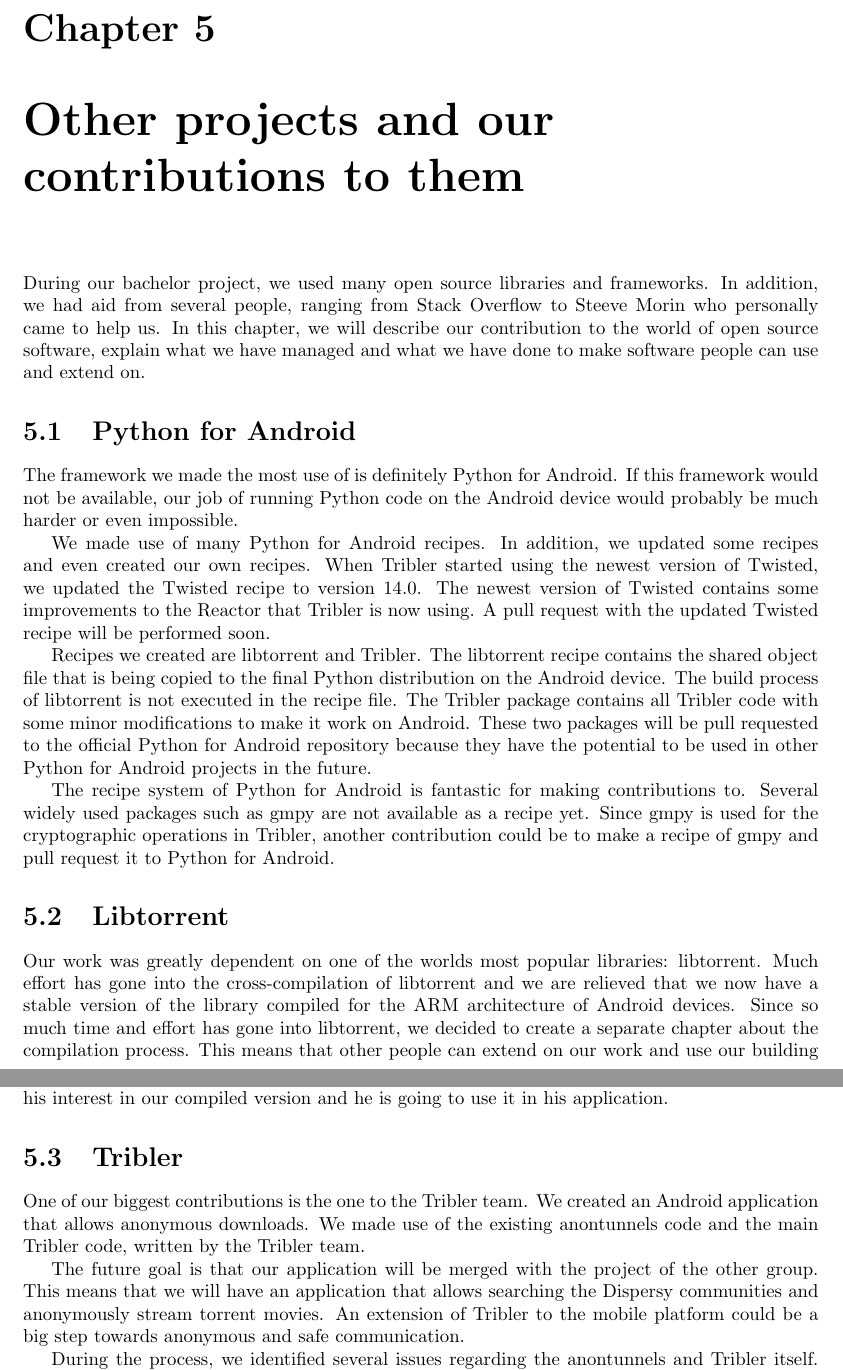
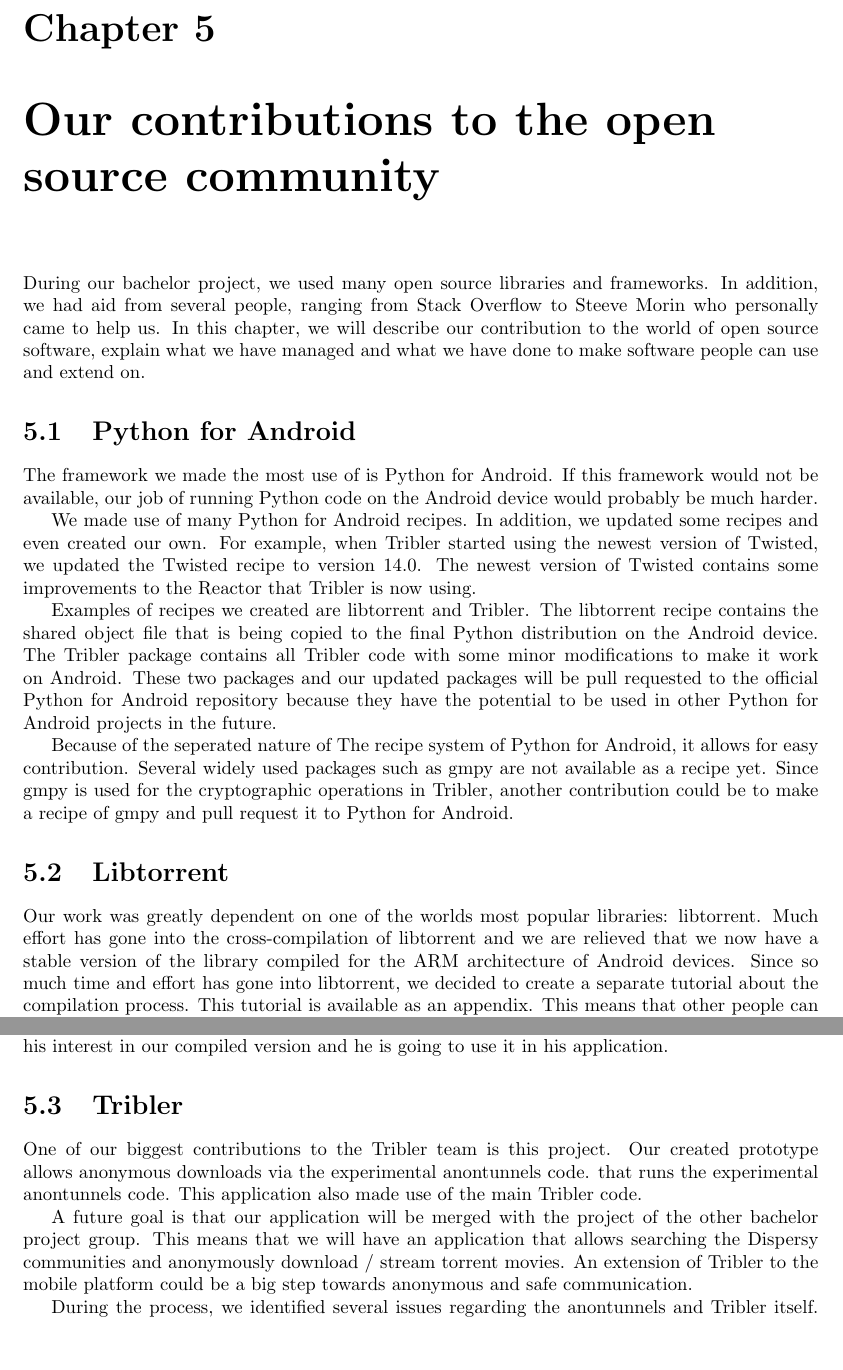
Before and after one commit to rjagerman/AT3, a LaTeX thesis (Reports/report.tex, which reads Reports/contributions/contributions.tex, Reports/contributions/libtorrent.tex, Reports/contributions/pythonforandroid.tex): two parts of pages 18 and 19 of 57, joined at a grey line, cut so that both start at the same text, the shorter picture padded with empty space. Compiled offline with pdfLaTeX.

Commit message:
Updated report

```diff
--- a/Reports/contributions/contributions.tex
+++ b/Reports/contributions/contributions.tex
@@ -1,4 +1,4 @@
-\chapter{Other projects and our contributions to them}
+\chapter{Our contributions to the open source community}
 
 \input{contributions/introduction.tex}
 
--- a/Reports/contributions/libtorrent.tex
+++ b/Reports/contributions/libtorrent.tex
@@ -1,4 +1,6 @@
 \section{Libtorrent}
-	Our work was greatly dependent on one of the worlds most popular libraries: libtorrent. Much effort has gone into the cross-compilation of libtorrent and we are relieved that we now have a stable version of the library compiled for the ARM architecture of Android devices. Since so much time and effort has gone into libtorrent, we decided to create a separate chapter about the compilation process. This means that other people can extend on our work and use our building process to compile libtorrent for their own purposes. In the future, a recipe of libtorrent can be made that performs the compilation process.
+	Our work was greatly dependent on one of the worlds most popular libraries: libtorrent. Much effort has gone into the cross-compilation of libtorrent and we are relieved that we now have a stable version of the library compiled for the ARM architecture of Android devices. Since so much time and effort has gone into libtorrent, we decided to create a separate tutorial about the compilation process. This tutorial is available as an appendix. This means that other people can extend on our work and use our building process to compile libtorrent for their own purposes. In the future, a recipe of libtorrent can be made that performs the compilation process.
 
+	% label erbij
+	% weg of niet
 	When compiling libtorrent, we used the Boost library that provides advanced C++ features such as memory management and support for multi threading. libtorrent-rasterbar was used to create our libtorrent library we can use in Python for Android. During the project, we also tried a Russian version of libtorrent that Jaap, a member of the Tribler group, successfully used in his bachelor project. This version was quite different from the official libtorrent. Jaap already showed his interest in our compiled version and he is going to use it in his application.
--- a/Reports/contributions/pythonforandroid.tex
+++ b/Reports/contributions/pythonforandroid.tex
@@ -1,8 +1,8 @@
 \section{Python for Android}
-	The framework we made the most use of is definitely Python for Android. If this framework would not be available, our job of running Python code on the Android device would probably be much harder or even impossible.
+	The framework we made the most use of is Python for Android. If this framework would not be available, our job of running Python code on the Android device would probably be much harder.
 
-	We made use of many Python for Android recipes. In addition, we updated some recipes and even created our own recipes. When Tribler started using the newest version of Twisted, we updated the Twisted recipe to version 14.0. The newest version of Twisted contains some improvements to the Reactor that Tribler is now using. A pull request with the updated Twisted recipe will be performed soon.
+	We made use of many Python for Android recipes. In addition, we updated some recipes and even created our own. For example, when Tribler started using the newest version of Twisted, we updated the Twisted recipe to version 14.0. The newest version of Twisted contains some improvements to the Reactor that Tribler is now using.
 
-	Recipes we created are libtorrent and Tribler. The libtorrent recipe contains the shared object file that is being copied to the final Python distribution on the Android device. The build process of libtorrent is not executed in the recipe file. The Tribler package contains all Tribler code with some minor modifications to make it work on Android. These two packages will be pull requested to the official Python for Android repository because they have the potential to be used in other Python for Android projects in the future.
+	Examples of recipes we created are libtorrent and Tribler. The libtorrent recipe contains the shared object file that is being copied to the final Python distribution on the Android device. The Tribler package contains all Tribler code with some minor modifications to make it work on Android. These two packages and our updated packages will be pull requested to the official Python for Android repository because they have the potential to be used in other Python for Android projects in the future.
 
-	The recipe system of Python for Android is fantastic for making contributions to. Several widely used packages such as gmpy are not available as a recipe yet. Since gmpy is used for the cryptographic operations in Tribler, another contribution could be to make a recipe of gmpy and pull request it to Python for Android.
+	Because of the seperated nature of The recipe system of Python for Android, it allows for easy contribution. Several widely used packages such as gmpy are not available as a recipe yet. Since gmpy is used for the cryptographic operations in Tribler, another contribution could be to make a recipe of gmpy and pull request it to Python for Android.
--- a/Reports/contributions/tribler.tex
+++ b/Reports/contributions/tribler.tex
@@ -1,6 +1,6 @@
 \section{Tribler}
-	One of our biggest contributions is the one to the Tribler team. We created an Android application that allows anonymous downloads. We made use of the existing anontunnels code and the main Tribler code, written by the Tribler team.
+	One of our biggest contributions to the Tribler team is this project. Our created prototype allows anonymous downloads via the experimental anontunnels code. that runs the experimental anontunnels code. This application also made use of the main Tribler code.
 
-	The future goal is that our application will be merged with the project of the other group. This means that we will have an application that allows searching the Dispersy communities and anonymously stream torrent movies. An extension of Tribler to the mobile platform could be a big step towards anonymous and safe communication.
+	A future goal is that our application will be merged with the project of the other bachelor project group. This means that we will have an application that allows searching the Dispersy communities and anonymously download / stream torrent movies. An extension of Tribler to the mobile platform could be a big step towards anonymous and safe communication.
 
 	During the process, we identified several issues regarding the anontunnels and Tribler itself. Some of these issues were fixed and we are content that we could contribute to the stability of Tribler. During the project, we had close contact with the Tribler team and we spoke regularly with members over mail, IRC or in person.
```
Also changed, not shown: Reports/preface/preface.tex (+1 -1 lines), Reports/scrum/iteration-2/iteration-2.tex (+2 -2 lines), Reports/scrum/iteration-3/iteration-3.tex (+1 -1 lines), Reports/conclusion/conclusion.tex (indentation only).
